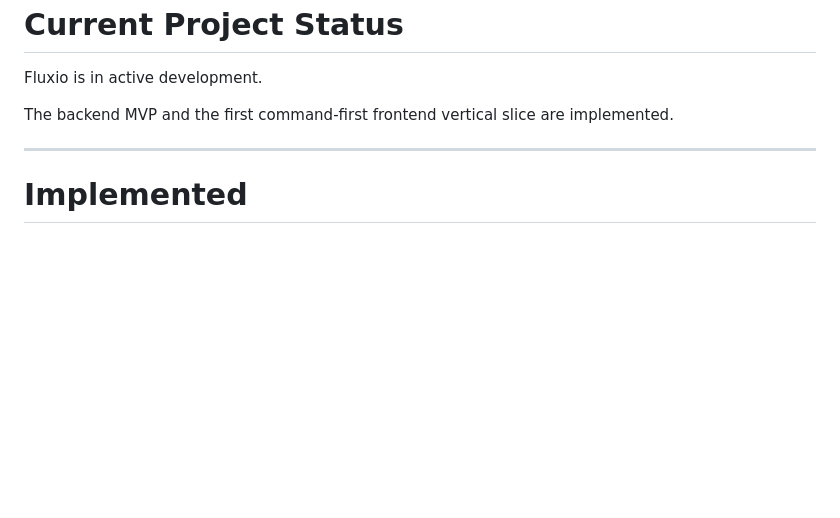
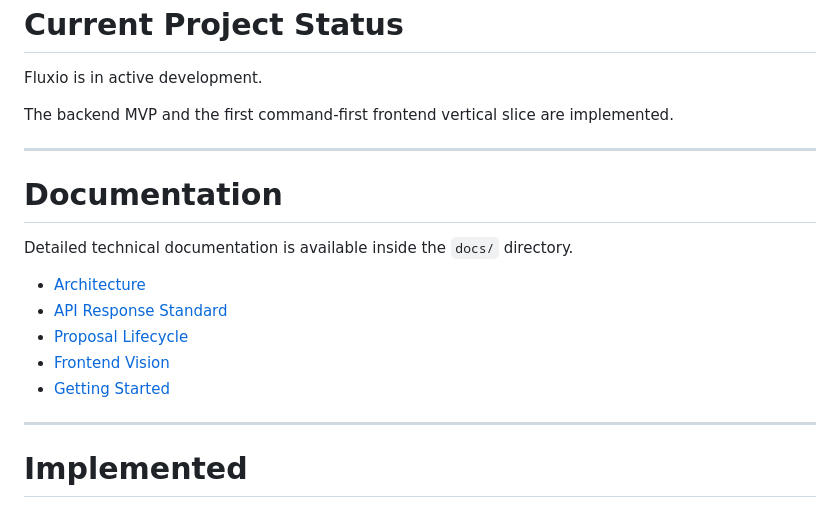
Before and after one commit to anfibes/fluxio, a Markdown page: README.md, the part around the change. Drawn GitHub-style; blank space fills up the shorter version.

Commit message:
docs(readme): add public documentation index section

```diff
--- a/README.md
+++ b/README.md
@@ -473,6 +473,18 @@ The backend MVP and the first command-first frontend vertical slice are implemen
 
 ---
 
+# Documentation
+
+Detailed technical documentation is available inside the `docs/` directory.
+
+- [Architecture](docs/architecture.md)
+- [API Response Standard](docs/api-response-standard.md)
+- [Proposal Lifecycle](docs/proposal-lifecycle.md)
+- [Frontend Vision](docs/frontend-vision.md)
+- [Getting Started](docs/getting-started.md)
+
+---
+
 # Implemented
 
 ## Backend
```
